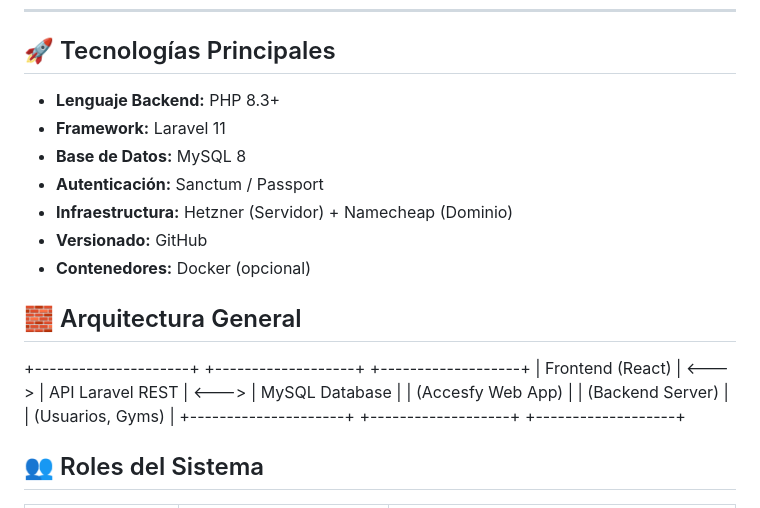
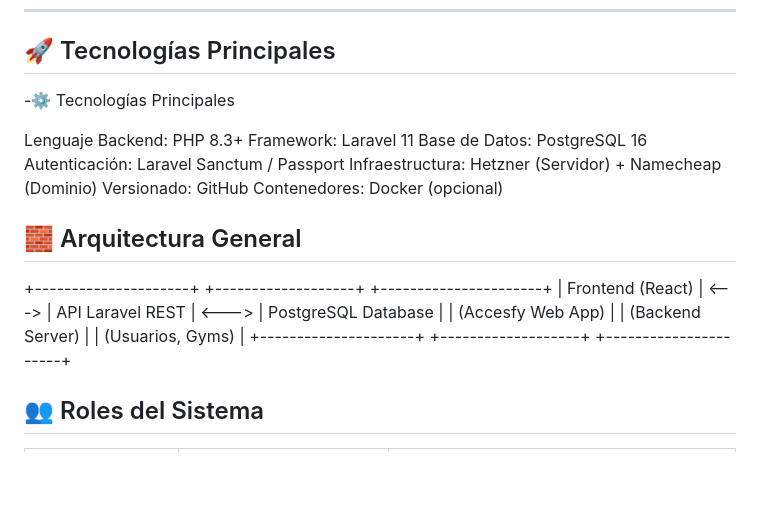
Before and after one commit to ACLTelematics/accesfy, a Markdown page: README.md, the part around the change. GitHub-like rendering; blank space fills up the shorter version.

```diff
--- a/README.md
+++ b/README.md
@@ -5,19 +5,22 @@ Plataforma SaaS diseñada para gestionar múltiples gimnasios de forma independi
 ---
 
 ## 🚀 Tecnologías Principales
-- **Lenguaje Backend:** PHP 8.3+
-- **Framework:** Laravel 11
-- **Base de Datos:** MySQL 8
-- **Autenticación:** Sanctum / Passport
-- **Infraestructura:** Hetzner (Servidor) + Namecheap (Dominio)
-- **Versionado:** GitHub
-- **Contenedores:** Docker (opcional)
+-⚙️ Tecnologías Principales
+
+Lenguaje Backend: PHP 8.3+
+Framework: Laravel 11
+Base de Datos: PostgreSQL 16
+Autenticación: Laravel Sanctum / Passport
+Infraestructura: Hetzner (Servidor) + Namecheap (Dominio)
+Versionado: GitHub
+Contenedores: Docker (opcional)
 
 ## 🧱 Arquitectura General
-+---------------------+       +-------------------+       +-------------------+
-|  Frontend (React)  | <---> |  API Laravel REST | <---> |  MySQL Database   |
-|  (Accesfy Web App) |       |  (Backend Server) |       | (Usuarios, Gyms)  |
-+---------------------+       +-------------------+       +-------------------+
++---------------------+       +-------------------+       +----------------------+
+|   Frontend (React)  | <---> |  API Laravel REST | <---> |  PostgreSQL Database |
+|  (Accesfy Web App)  |       |  (Backend Server) |       |  (Usuarios, Gyms)    |
++---------------------+       +-------------------+       +----------------------+
+
 
 ## 👥 Roles del Sistema
 
```
